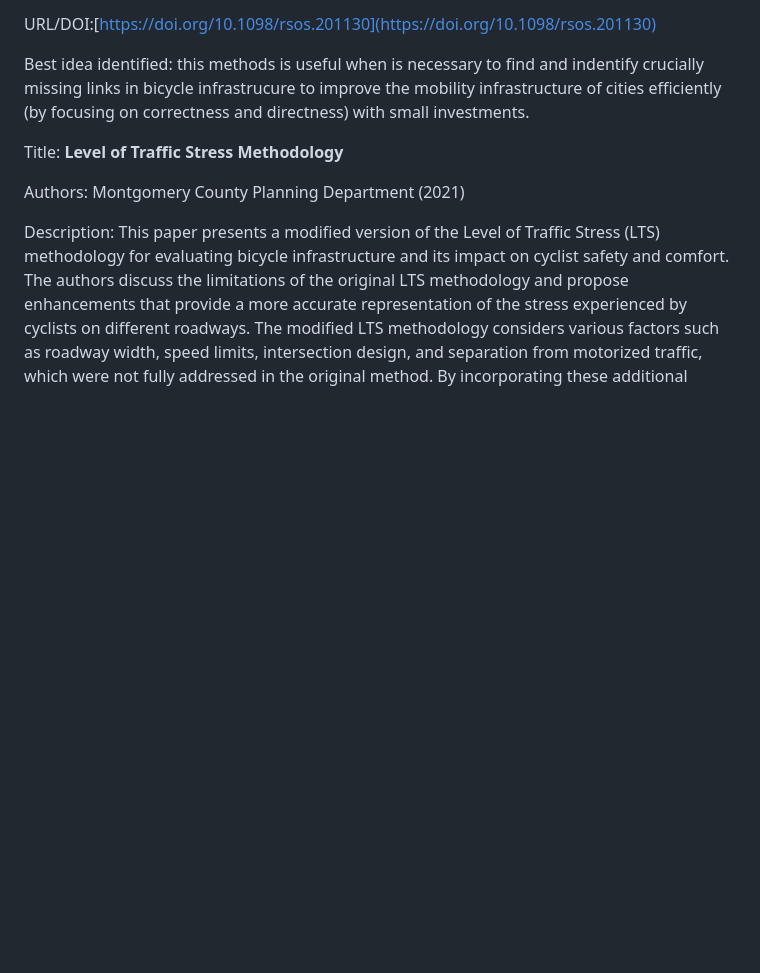
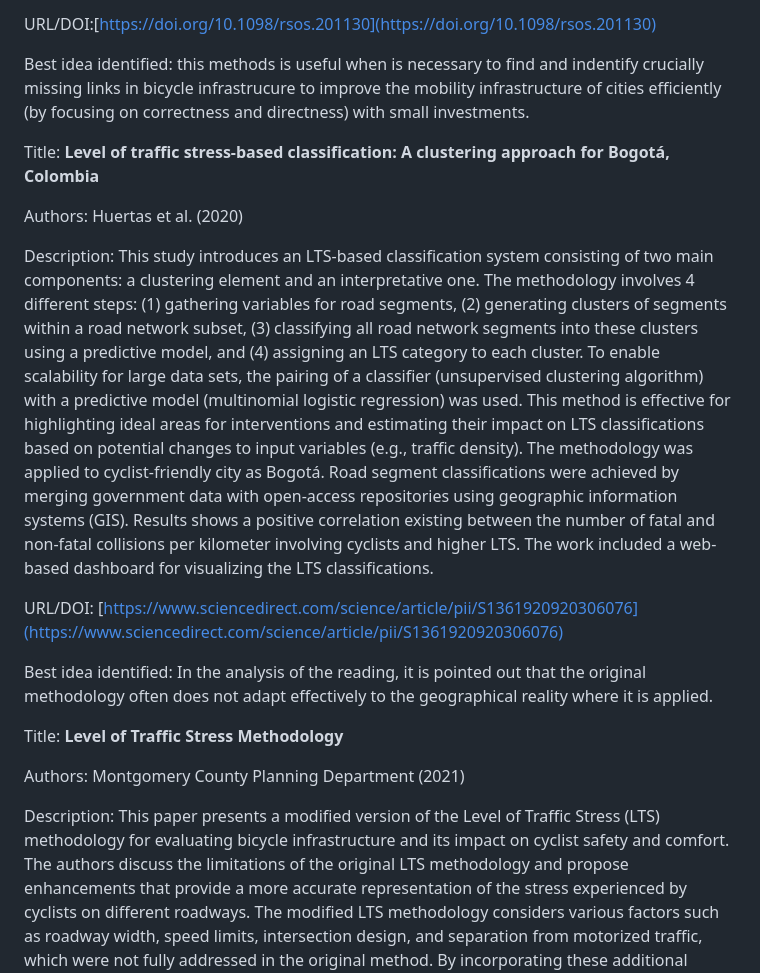
Before and after one commit to dclfbk/LTSBikePlan, a Markdown page: docs/stateoftheart.md, the part around the change printed below. Rendered like a GitHub page; blank space fills up the shorter version.

Commit message:
New articles added

```diff
--- a/docs/stateoftheart.md
+++ b/docs/stateoftheart.md
@@ -156,6 +170,16 @@ URL/DOI:[https://doi.org/10.1098/rsos.201130](https://doi.org/10.1098/rsos.20113
 
 Best idea identified: this methods is useful when is necessary to find and indentify crucially missing links in bicycle infrastrucure to improve the mobility infrastructure of cities efficiently (by focusing on correctness and directness) with small investments.
 
+Title: **Level of traffic stress-based classification: A clustering approach for Bogotá, Colombia**
+
+Authors: Huertas et al. (2020)
+
+Description: This study introduces an LTS-based classification system consisting of two main components: a clustering element and an interpretative one. The methodology involves 4 different steps: (1) gathering variables for road segments, (2) generating clusters of segments within a road network subset, (3) classifying all road network segments into these clusters using a predictive model, and (4) assigning an LTS category to each cluster. To enable scalability for large data sets, the pairing of a classifier (unsupervised clustering algorithm) with a predictive model (multinomial logistic regression) was used. This method is effective for highlighting ideal areas for interventions and estimating their impact on LTS classifications based on potential changes to input variables (e.g., traffic density). The methodology was applied to cyclist-friendly city as Bogotá. Road segment classifications were achieved by merging government data with open-access repositories using geographic information systems (GIS). Results shows a positive correlation existing between the number of fatal and non-fatal collisions per kilometer involving cyclists and higher LTS. The work included a web-based dashboard for visualizing the LTS classifications.
+
+URL/DOI: [https://www.sciencedirect.com/science/article/pii/S1361920920306076](https://www.sciencedirect.com/science/article/pii/S1361920920306076)
+
+Best idea identified: In the analysis of the reading, it is pointed out that the original methodology often does not adapt effectively to the geographical reality where it is applied.
+
 Title: **Level of Traffic Stress Methodology**
 
 Authors: Montgomery County Planning Department (2021)
```
Also changed, not shown: other parts of docs/stateoftheart.md (+35 -19 lines), docs/images/09.png (added).
